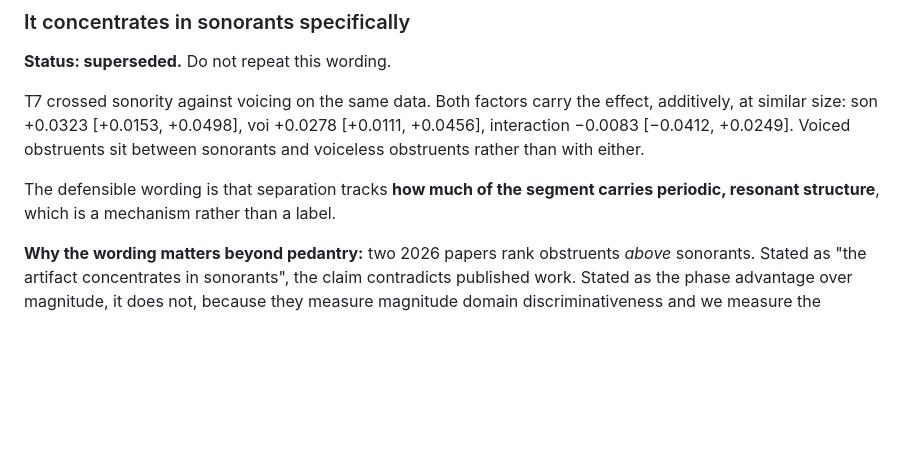
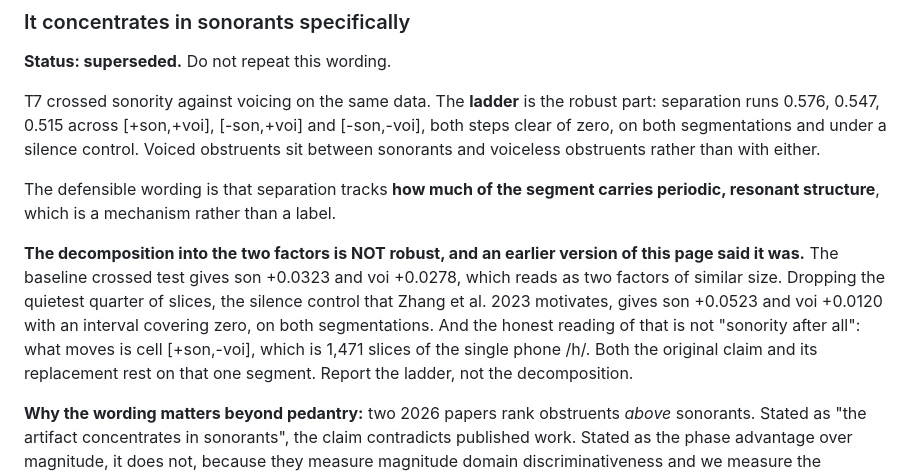
Before and after one commit to dwinzg/phonophase, a Markdown page: docs/RESOURCES.md, the part around the change. Rendered like a GitHub page; blank space fills up the shorter version.

Commit message:
Demote the T7 decomposition on this page too
The idea table said sonority and voicing contribute additively at similar size.
The silence control demotes that: dropping the quietest quarter of slices, the
voicing effect falls to +0.012 with an interval covering zero while sonority
strengthens, on both segmentations.

And the correct reading is not that it was sonority all along, because what
moves is a cell carried by 1,471 slices of one phone. Both claims rest on the
same segment. The page now says to report the ladder, which survives every
check, and not the decomposition, which survives none of them.

```diff
--- a/docs/RESOURCES.md
+++ b/docs/RESOURCES.md
@@ -74,13 +74,24 @@ reverses. Neither occurred.
 
 **Status: superseded.** Do not repeat this wording.
 
-T7 crossed sonority against voicing on the same data. Both factors carry the
-effect, additively, at similar size: son +0.0323 [+0.0153, +0.0498], voi +0.0278
-[+0.0111, +0.0456], interaction −0.0083 [−0.0412, +0.0249]. Voiced obstruents
-sit between sonorants and voiceless obstruents rather than with either.
+T7 crossed sonority against voicing on the same data. The **ladder** is the
+robust part: separation runs 0.576, 0.547, 0.515 across [+son,+voi],
+[-son,+voi] and [-son,-voi], both steps clear of zero, on both segmentations and
+under a silence control. Voiced obstruents sit between sonorants and voiceless
+obstruents rather than with either.
 
 The defensible wording is that separation tracks **how much of the segment
 carries periodic, resonant structure**, which is a mechanism rather than a label.
+
+**The decomposition into the two factors is NOT robust, and an earlier version
+of this page said it was.** The baseline crossed test gives son +0.0323 and voi
++0.0278, which reads as two factors of similar size. Dropping the quietest
+quarter of slices, the silence control that Zhang et al. 2023 motivates, gives
+son +0.0523 and voi +0.0120 with an interval covering zero, on both
+segmentations. And the honest reading of that is not "sonority after all": what
+moves is cell [+son,-voi], which is 1,471 slices of the single phone /h/. Both
+the original claim and its replacement rest on that one segment. Report the
+ladder, not the decomposition.
 
 **Why the wording matters beyond pedantry:** two 2026 papers rank obstruents
 *above* sonorants. Stated as "the artifact concentrates in sonorants", the claim
```
